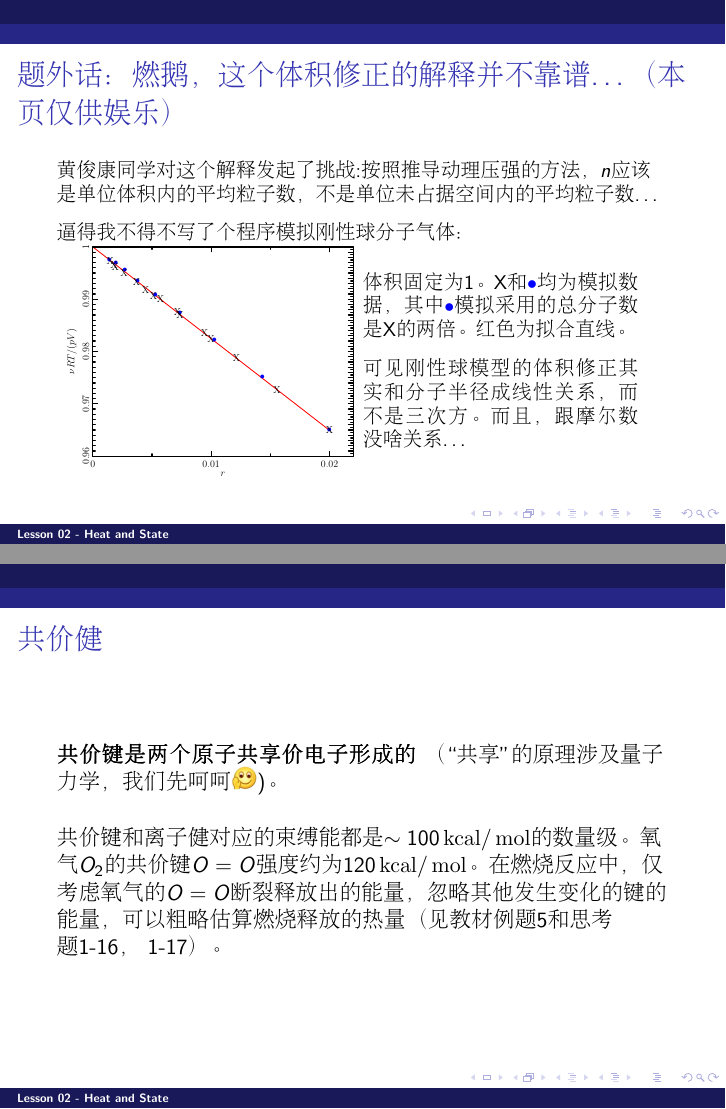
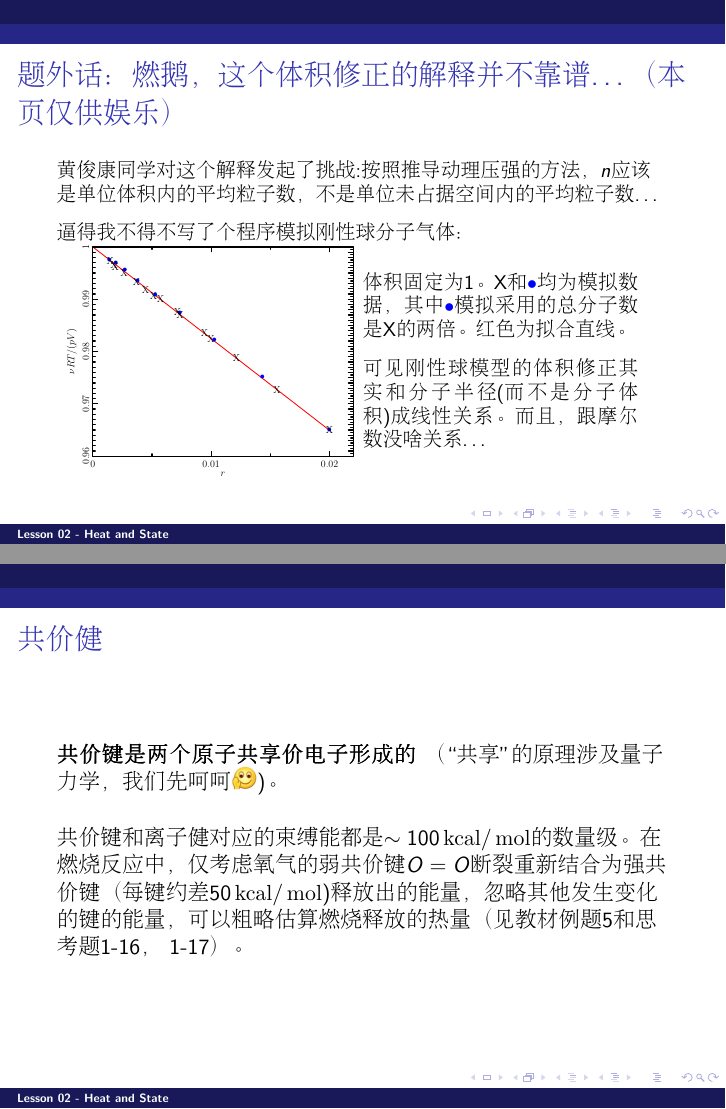
Before and after one commit to zqhuang/SYSU_TD, LaTeX slides (tex/Lecture02_HeatAndState.tex): pages 49 and 61 of 65, joined at a grey line. Compiled offline with pdfLaTeX.

Commit message:
update L2

```diff
--- a/tex/Lecture02_HeatAndState.tex
+++ b/tex/Lecture02_HeatAndState.tex
@@ -663,7 +663,7 @@ $$ V_{\rm eff} = V - \nu b$$
 
 \skipline
 
-可见刚性球模型的体积修正其实和分子半径成线性关系，而不是三次方。而且，跟摩尔数没啥关系…
+可见刚性球模型的体积修正其实和分子半径(而不是分子体积)成线性关系。而且，跟摩尔数没啥关系…
 \emini
 
 
@@ -858,7 +858,7 @@ $$ |p_k + p_U| \ll |p_U|\approx |p_k|$$
 
 \skiplines
 
-共价键和离子健对应的束缚能都是$\sim 100 \SIkcal/\SImol$的数量级。氧气$O_2$的共价键$O=O$强度约为$120 \SIkcal/\SImol$。在燃烧反应中，仅考虑氧气的$O=O$断裂释放出的能量，忽略其他发生变化的键的能量，可以粗略估算燃烧释放的热量（见教材例题5和思考题1-16， 1-17）。
+共价键和离子健对应的束缚能都是$\sim 100 \SIkcal/\SImol$的数量级。在燃烧反应中，仅考虑氧气的弱共价键$O=O$断裂重新结合为强共价键（每键约差$50\SIkcal/\SImol$)释放出的能量，忽略其他发生变化的键的能量，可以粗略估算燃烧释放的热量（见教材例题5和思考题1-16， 1-17）。
 \ech
 \end{frame}
 
```
Also changed, not shown: Lecture02_HeatAndState.pdf.
